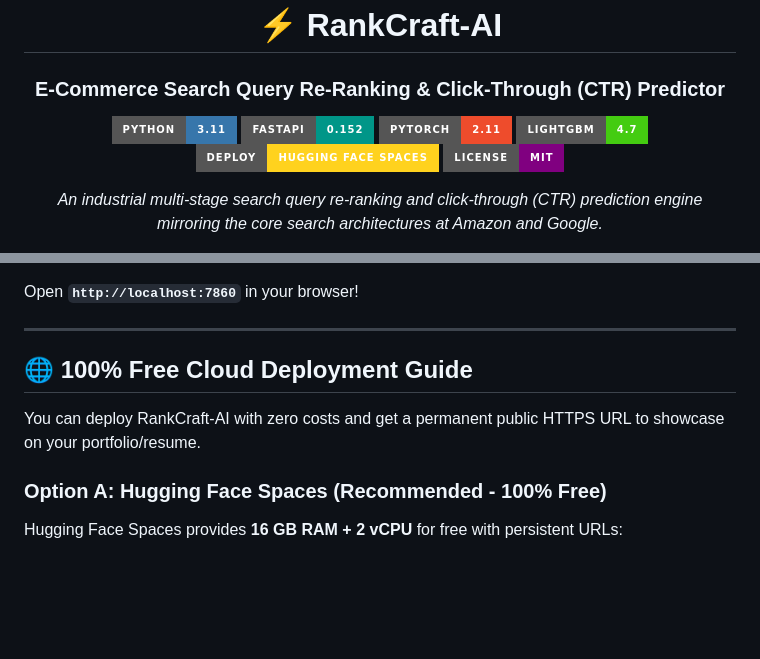
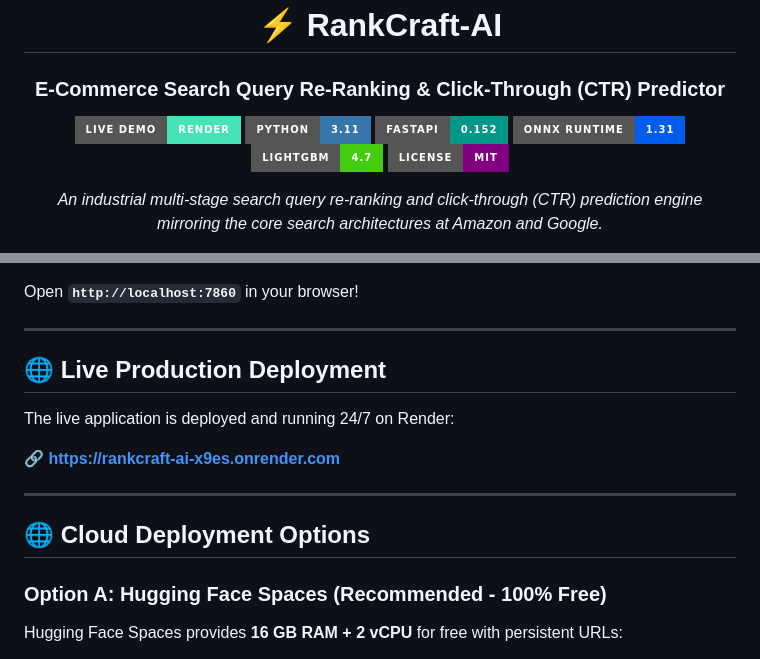
Before and after one commit to Milind1234/RankCraft-AI, a Markdown page: README.md, 2 parts joined by grey strips. Drawn GitHub-style; badges without logos; blank space fills up the shorter version.

Commit message:
docs: add direct live production demo link to README and RESUME_IMPACT

```diff
--- a/README.md
+++ b/README.md
@@ -3,11 +3,11 @@
 # ⚡ RankCraft-AI
 ### E-Commerce Search Query Re-Ranking & Click-Through (CTR) Predictor
 
+[![Live Demo](https://img.shields.io/badge/Live_Demo-Render-46E3B7?style=for-the-badge&logo=render&logoColor=white)](https://rankcraft-ai-x9es.onrender.com)
 [![Python 3.11](https://img.shields.io/badge/Python-3.11-3776AB?style=for-the-badge&logo=python&logoColor=white)](https://www.python.org/)
 [![FastAPI](https://img.shields.io/badge/FastAPI-0.152-009688?style=for-the-badge&logo=fastapi&logoColor=white)](https://fastapi.tiangolo.com/)
-[![PyTorch](https://img.shields.io/badge/PyTorch-2.11-EE4C2C?style=for-the-badge&logo=pytorch&logoColor=white)](https://pytorch.org/)
+[![ONNX Runtime](https://img.shields.io/badge/ONNX_Runtime-1.31-005CED?style=for-the-badge&logo=onnx&logoColor=white)](https://onnxruntime.ai/)
 [![LightGBM](https://img.shields.io/badge/LightGBM-4.7-brightgreen?style=for-the-badge)](https://lightgbm.readthedocs.io/)
-[![Hugging Face](https://img.shields.io/badge/Deploy-Hugging%20Face%20Spaces-FFD21E?style=for-the-badge&logo=huggingface&logoColor=black)](https://huggingface.co/spaces)
 [![License: MIT](https://img.shields.io/badge/License-MIT-purple.svg?style=for-the-badge)](LICENSE)
 
 *An industrial multi-stage search query re-ranking and click-through (CTR) prediction engine mirroring the core search architectures at Amazon and Google.*
@@ -140,9 +142,14 @@ Open **`http://localhost:7860`** in your browser!
 
 ---
 
-## 🌐 100% Free Cloud Deployment Guide
+## 🌐 Live Production Deployment
+The live application is deployed and running 24/7 on Render:
 
-You can deploy RankCraft-AI with zero costs and get a permanent public HTTPS URL to showcase on your portfolio/resume.
+🔗 **[https://rankcraft-ai-x9es.onrender.com](https://rankcraft-ai-x9es.onrender.com)**
+
+---
+
+## 🌐 Cloud Deployment Options
 
 ### Option A: Hugging Face Spaces (Recommended - 100% Free)
 Hugging Face Spaces provides **16 GB RAM + 2 vCPU** for free with persistent URLs:
```
Also changed, not shown: other parts of README.md (+3 -1 lines), RESUME_IMPACT.md (+1 -0 lines).
